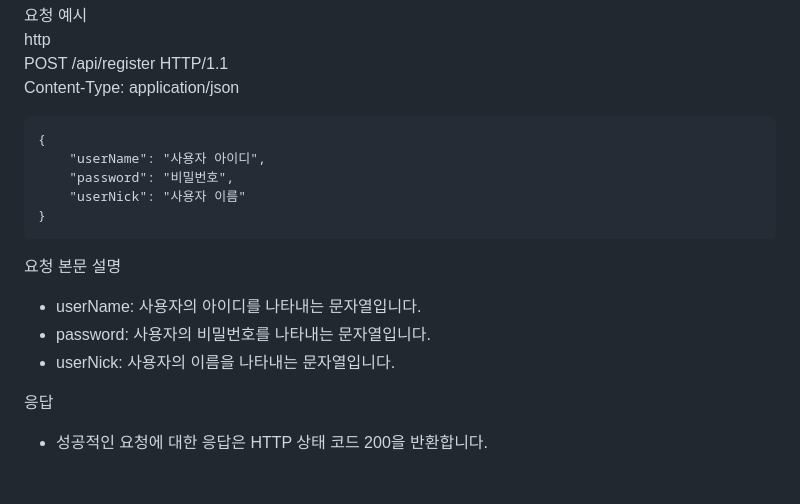
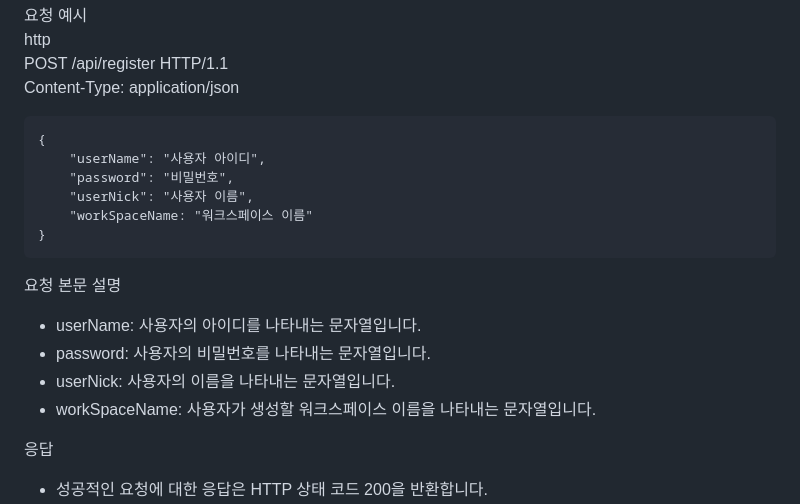
Before and after one commit to ByuN0-0/CRM-Project, a Markdown page: Readme.md, the part around the change. Drawn GitHub-style; blank space fills up the shorter version.

````diff
--- a/Readme.md
+++ b/Readme.md
@@ -44,13 +44,15 @@ Content-Type: application/json
 {
     "userName": "사용자 아이디",
     "password": "비밀번호",
-    "userNick": "사용자 이름"
+    "userNick": "사용자 이름",
+    "workSpaceName: "워크스페이스 이름"
 }
 ```
 요청 본문 설명
 - userName: 사용자의 아이디를 나타내는 문자열입니다.
 - password: 사용자의 비밀번호를 나타내는 문자열입니다.
 - userNick: 사용자의 이름을 나타내는 문자열입니다.
+- workSpaceName: 사용자가 생성할 워크스페이스 이름을 나타내는 문자열입니다.
 
 응답
 - 성공적인 요청에 대한 응답은 HTTP 상태 코드 200을 반환합니다.
````
